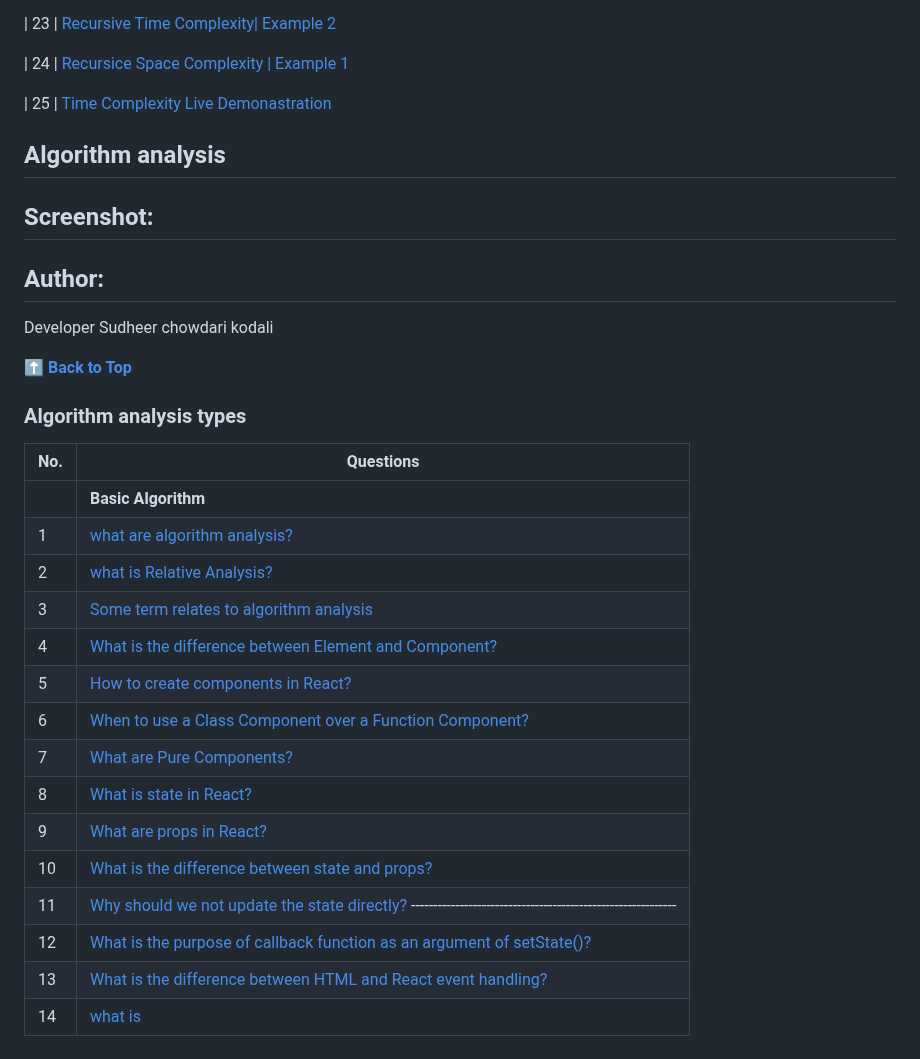
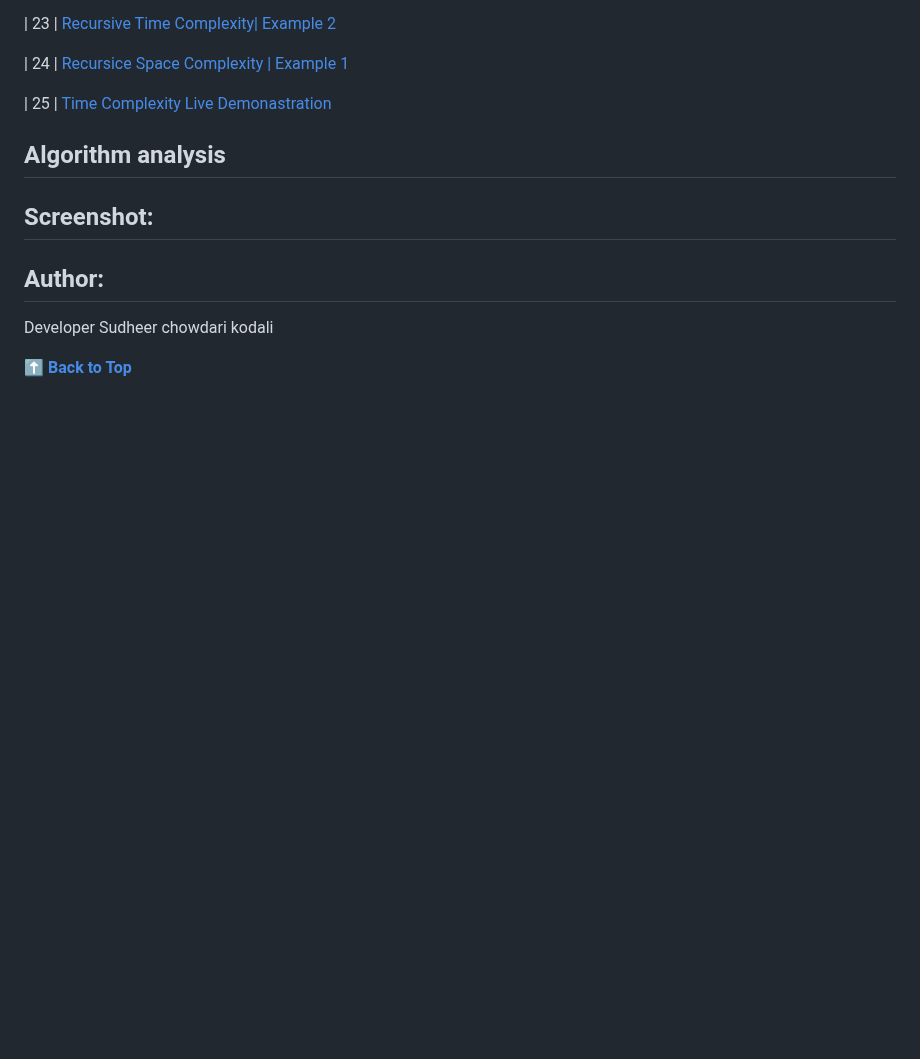
Before and after one commit to sudheerkodali/Algorithm-Analysis-DSA, a Markdown page: README.md, the part around the change. Rendered like a GitHub page; blank space fills up the shorter version.

```diff
--- a/README.md
+++ b/README.md
@@ -110,28 +110,3 @@ Algorithm analysis and its types , with java scripting
 Developer Sudheer chowdari kodali
 
   **[⬆ Back to Top](#Algorithm-analysis-types)**
-
-
-
-
-
-
-  ### Algorithm analysis types
-
-| No. | Questions                                                                                                                                                  |
-| --- | -------------------------------------------------------------------------------------------------------------------------------------------------------------------------------------------------------------------------------- |
-|     | **Basic Algorithm**                                                                                                                                        |
-| 1   | [what are algorithm analysis?](#)                                                                                                                          |
-| 2   | [what is Relative Analysis?](#)                                                                             |                                              |
-| 3   | [Some term relates to algorithm analysis](#)                                                                                                               |
-| 4   | [What is the difference between Element and Component?](#what-is-the-difference-between-element-and-component)                                             |
-| 5   | [How to create components in React?](#how-to-create-components-in-react)                                                                                   |
-| 6   | [When to use a Class Component over a Function Component?](#when-to-use-a-class-component-over-a-function-component)                                       |
-| 7   | [What are Pure Components?](#what-are-pure-components)                                                                                                     |
-| 8   | [What is state in React?](#what-is-state-in-react)                                                                                                         |
-| 9   | [What are props in React?](#what-are-props-in-react)                                                                                                       |
-| 10  | [What is the difference between state and props?](#what-is-the-difference-between-state-and-props)                                                         |
-| 11  | [Why should we not update the state directly?](#why-should-we-not-update-the-state-directly)  ------------------------------------------------------------ |
-| 12  | [What is the purpose of callback function as an argument of setState()?](#what-is-the-purpose-of-callback-function-as-an-argument-of-setstate)             |
-| 13  | [What is the difference between HTML and React event handling?](#what-is-the-difference-between-html-and-react-event-handling)                             |
-| 14  | [what is ](#)
```
